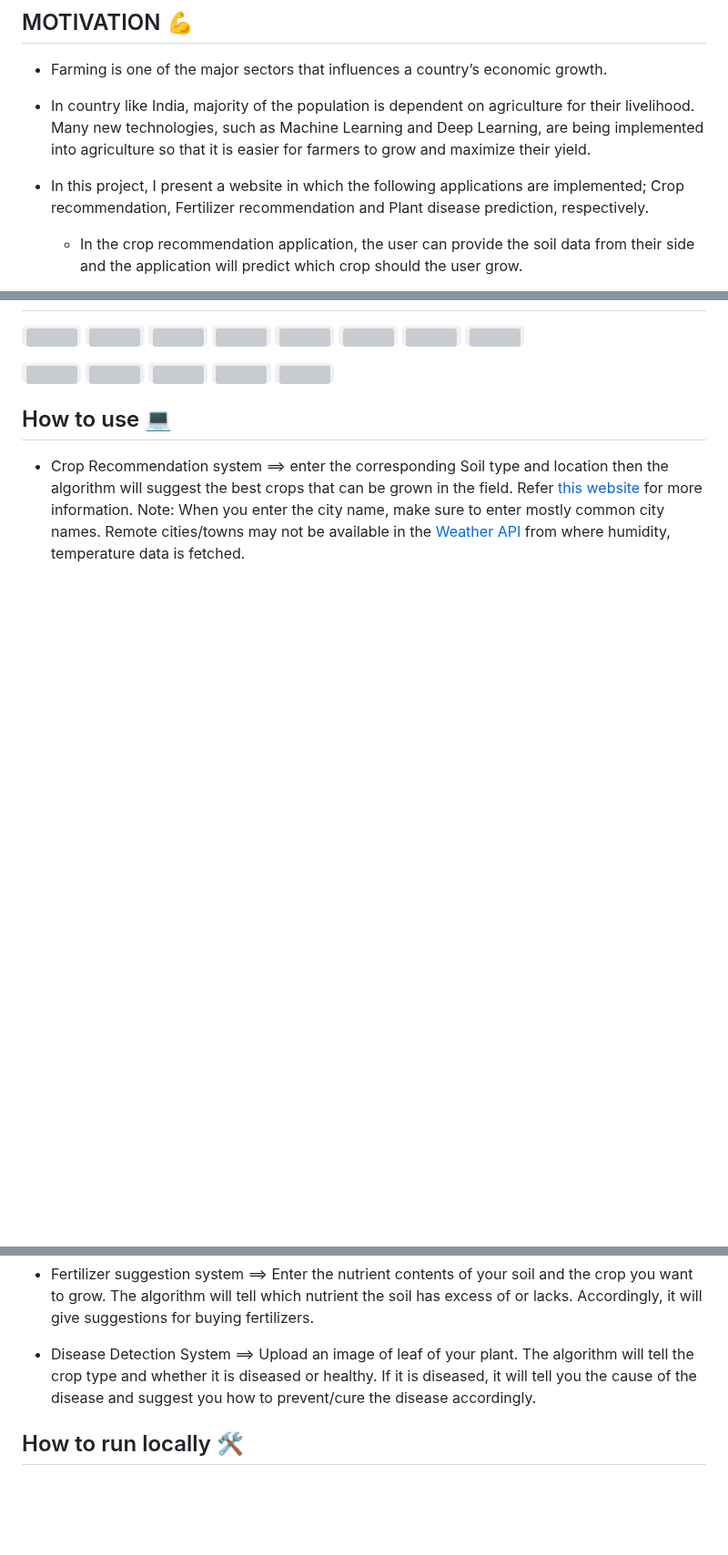
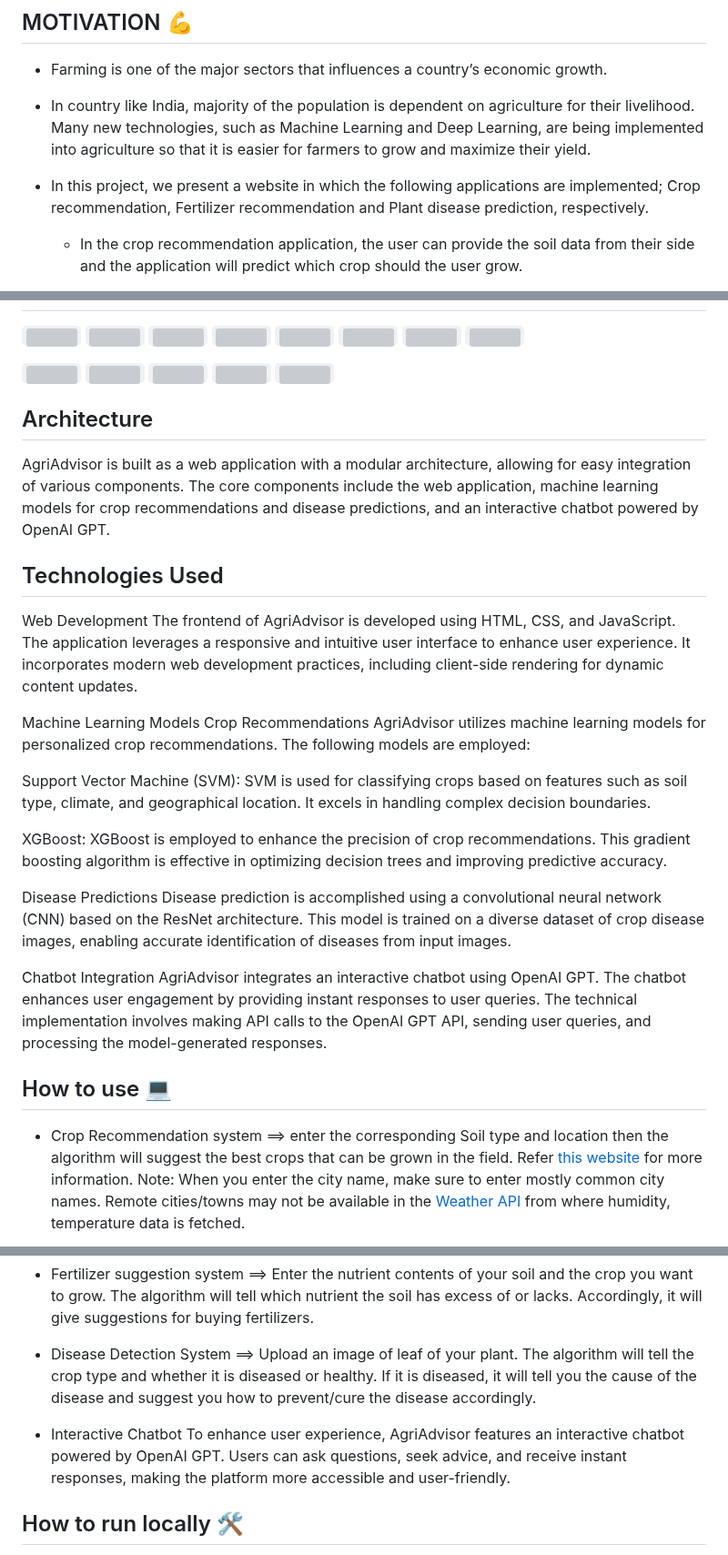
Before and after one commit to chandana341/Agri-Advisor, a Markdown page: README.md, 3 parts joined by grey strips. Shown at 91% size. Rendered like a GitHub page; blank space fills up the shorter version; grey boxes are pictures that could not be loaded.

```diff
--- a/README.md
+++ b/README.md
@@ -6,7 +6,7 @@
 
 - In country like India, majority of the population is dependent on agriculture for their livelihood. Many new technologies, such as Machine Learning and Deep Learning, are being implemented into agriculture so that it is easier for farmers to grow and maximize their yield.
 
-- In this project, I present a website in which the following applications are implemented; Crop recommendation, Fertilizer recommendation and Plant disease prediction, respectively.
+- In this project, we present a website in which the following applications are implemented; Crop recommendation, Fertilizer recommendation and Plant disease prediction, respectively.
 
     - In the crop recommendation application, the user can provide the soil data from their side and the application will predict which crop should the user grow.
 
@@ -34,6 +34,26 @@
 <code><img height="30" src="https://upload.wikimedia.org/wikipedia/commons/thumb/0/05/Scikit_learn_logo_small.svg/1280px-Scikit_learn_logo_small.svg.png"></code>
 <code><img height="30" src="https://raw.githubusercontent.com/pytorch/pytorch/39fa0b5d0a3b966a50dcd90b26e6c36942705d6d/docs/source/_static/img/pytorch-logo-dark.svg"></code>
 
+## Architecture
+AgriAdvisor is built as a web application with a modular architecture, allowing for easy integration of various components. The core components include the web application, machine learning models for crop recommendations and disease predictions, and an interactive chatbot powered by OpenAI GPT.
+
+## Technologies Used
+Web Development
+The frontend of AgriAdvisor is developed using HTML, CSS, and JavaScript. The application leverages a responsive and intuitive user interface to enhance user experience. It incorporates modern web development practices, including client-side rendering for dynamic content updates.
+
+Machine Learning Models
+Crop Recommendations
+AgriAdvisor utilizes machine learning models for personalized crop recommendations. The following models are employed:
+
+Support Vector Machine (SVM): SVM is used for classifying crops based on features such as soil type, climate, and geographical location. It excels in handling complex decision boundaries.
+
+XGBoost: XGBoost is employed to enhance the precision of crop recommendations. This gradient boosting algorithm is effective in optimizing decision trees and improving predictive accuracy.
+
+Disease Predictions
+Disease prediction is accomplished using a convolutional neural network (CNN) based on the ResNet architecture. This model is trained on a diverse dataset of crop disease images, enabling accurate identification of diseases from input images.
+
+Chatbot Integration
+AgriAdvisor integrates an interactive chatbot using OpenAI GPT. The chatbot enhances user engagement by providing instant responses to user queries. The technical implementation involves making API calls to the OpenAI GPT API, sending user queries, and processing the model-generated responses.
 
 ## How to use 💻
 - Crop Recommendation system ==> enter the corresponding Soil type and location then the algorithm will suggest the best crops that can be grown in the field. Refer [this website](https://www.gardeningknowhow.com/garden-how-to/soil-fertilizers/fertilizer-numbers-npk.htm) for more information.
@@ -42,6 +62,9 @@ Note: When you enter the city name, make sure to enter mostly common city names.
 - Fertilizer suggestion system ==> Enter the nutrient contents of your soil and the crop you want to grow. The algorithm will tell which nutrient the soil has excess of or lacks. Accordingly, it will give suggestions for buying fertilizers.
 
 - Disease Detection System ==> Upload an image of leaf of your plant. The algorithm will tell the crop type and whether it is diseased or healthy. If it is diseased, it will tell you the cause of the disease and suggest you how to prevent/cure the disease accordingly.
+
+- Interactive Chatbot
+To enhance user experience, AgriAdvisor features an interactive chatbot powered by OpenAI GPT. Users can ask questions, seek advice, and receive instant responses, making the platform more accessible and user-friendly.
 
 ## How to run locally 🛠️
 - Before the following steps make sure you have [git](https://git-scm.com/download), [Anaconda](https://www.anaconda.com/) or [miniconda](https://docs.conda.io/en/latest/miniconda.html) installed on your system
```
